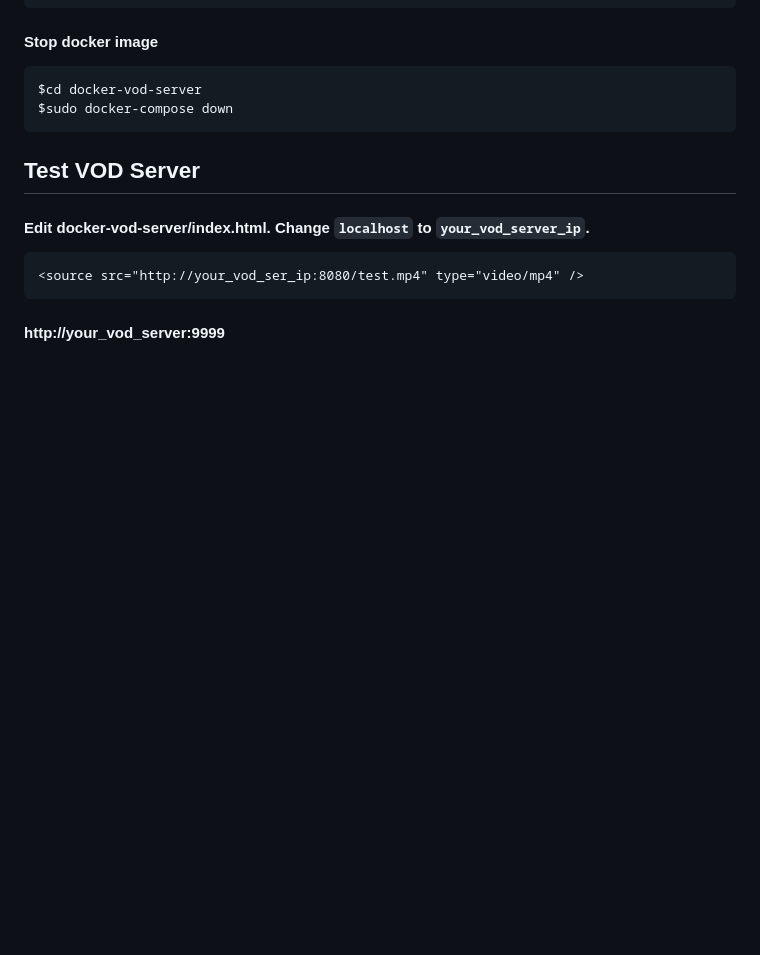
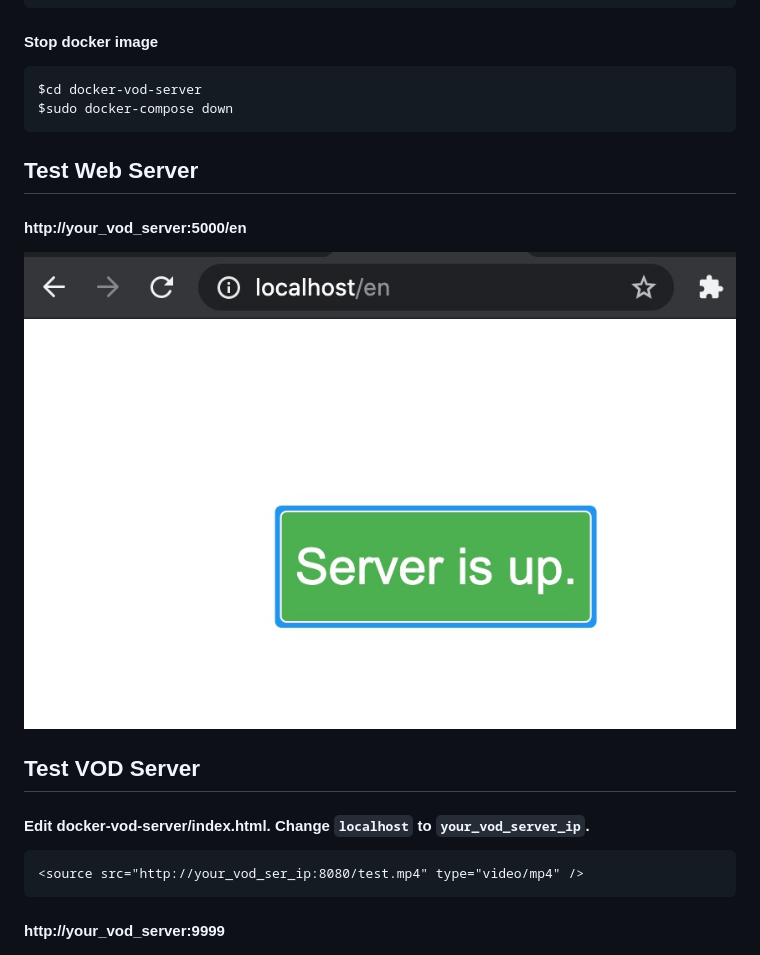
Before and after one commit to loney-liu/docker-vod-server, a Markdown page: README.md, the part around the change. Rendered like a GitHub page; pictures changed too: demo/Server_is_up.jpg (added); blank space fills up the shorter version.

````diff
--- a/README.md
+++ b/README.md
@@ -36,6 +36,13 @@ $sudo docker-compose up -d
 $cd docker-vod-server
 $sudo docker-compose down
 ```
+
+## Test Web Server
+
+#### http://your_vod_server:5000/en
+
+![Sever Up](https://github.com/loney-liu/docker-vod-server/blob/master/demo/Server_is_up.jpg)
+
 
 ## Test VOD Server
 
````
